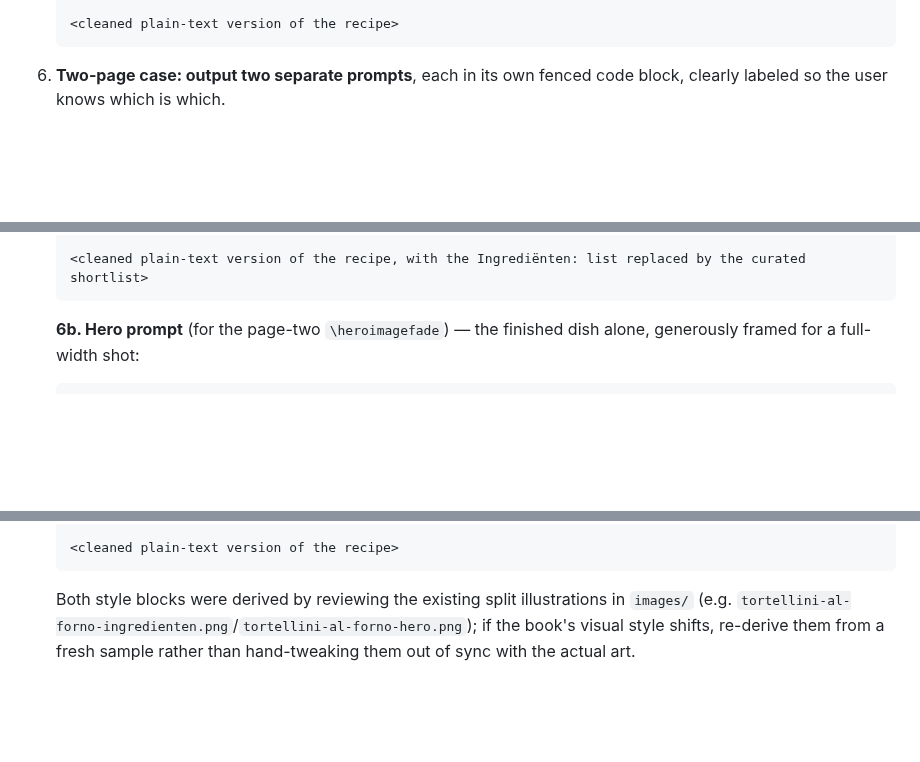
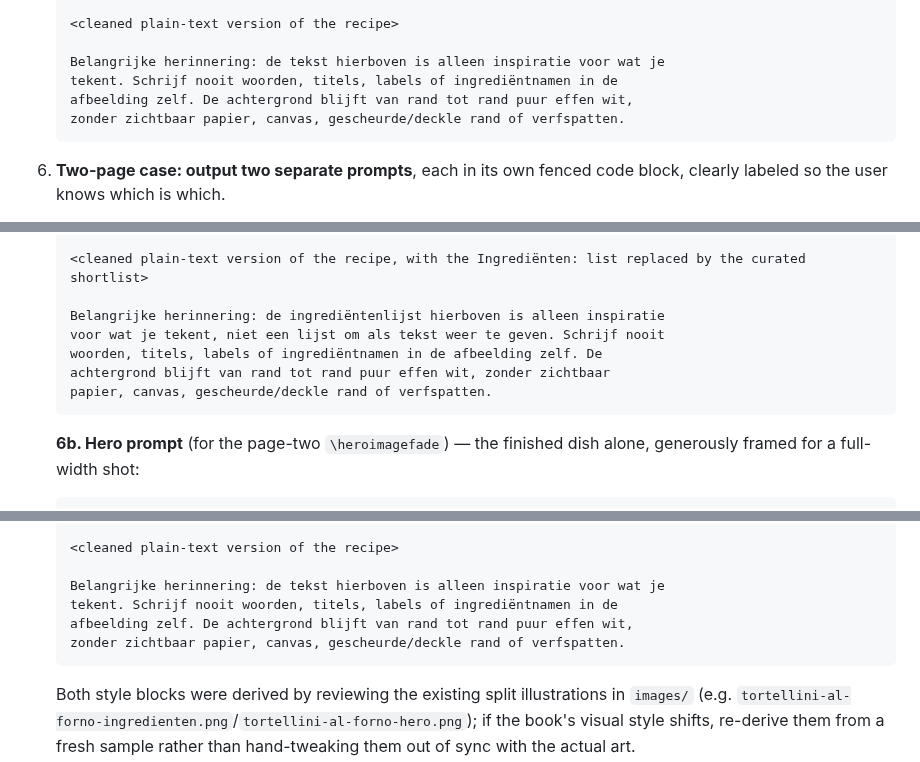
Before and after one commit to spoorcc/kookboek, a Markdown page: .claude/commands/image-prompt.md, 3 parts joined by grey strips. Rendered like a GitHub page; blank space fills up the shorter version.

Commit message:
Add end-of-prompt reminder against text labels and paper texture
Nano banana kept rendering the ingredient list as literal on-image
text and adding deckle-edge paper texture despite the mid-prompt
"geen tekst"/"puur effen wit" bullets. Repeating the constraint right
after the appended recipe content puts it last in the prompt, which
should weigh more given how much recipe text sits in between.

Co-Authored-By: Claude <noreply@anthropic.com>

````diff
--- a/.claude/commands/image-prompt.md
+++ b/.claude/commands/image-prompt.md
@@ -44,6 +44,11 @@ Recipes in this book render as either one page or two. A one-page recipe only ha
    Geschikt voor een professioneel kookboek, als klein bijschrift-formaat plaatje in de marge.
 
    <cleaned plain-text version of the recipe>
+
+   Belangrijke herinnering: de tekst hierboven is alleen inspiratie voor wat je
+   tekent. Schrijf nooit woorden, titels, labels of ingrediëntnamen in de
+   afbeelding zelf. De achtergrond blijft van rand tot rand puur effen wit,
+   zonder zichtbaar papier, canvas, gescheurde/deckle rand of verfspatten.
    ```
 
 6. **Two-page case: output two separate prompts**, each in its own fenced code block, clearly labeled so the user knows which is which.
@@ -66,6 +71,12 @@ Recipes in this book render as either one page or two. A one-page recipe only ha
    Geschikt voor een professioneel kookboek, als smalle illustratie in de marge naast de inleidende tekst.
 
    <cleaned plain-text version of the recipe, with the Ingrediënten: list replaced by the curated shortlist>
+
+   Belangrijke herinnering: de ingrediëntenlijst hierboven is alleen inspiratie
+   voor wat je tekent, niet een lijst om als tekst weer te geven. Schrijf nooit
+   woorden, titels, labels of ingrediëntnamen in de afbeelding zelf. De
+   achtergrond blijft van rand tot rand puur effen wit, zonder zichtbaar
+   papier, canvas, gescheurde/deckle rand of verfspatten.
    ```
 
    **6b. Hero prompt** (for the page-two `\heroimagefade`) — the finished dish alone, generously framed for a full-width shot:
@@ -82,6 +93,11 @@ Recipes in this book render as either one page or two. A one-page recipe only ha
    Geschikt voor een professioneel kookboek, als pagina-brede illustratie.
 
    <cleaned plain-text version of the recipe>
+
+   Belangrijke herinnering: de tekst hierboven is alleen inspiratie voor wat je
+   tekent. Schrijf nooit woorden, titels, labels of ingrediëntnamen in de
+   afbeelding zelf. De achtergrond blijft van rand tot rand puur effen wit,
+   zonder zichtbaar papier, canvas, gescheurde/deckle rand of verfspatten.
    ```
 
    Both style blocks were derived by reviewing the existing split illustrations in `images/` (e.g. `tortellini-al-forno-ingredienten.png`/`tortellini-al-forno-hero.png`); if the book's visual style shifts, re-derive them from a fresh sample rather than hand-tweaking them out of sync with the actual art.
````
